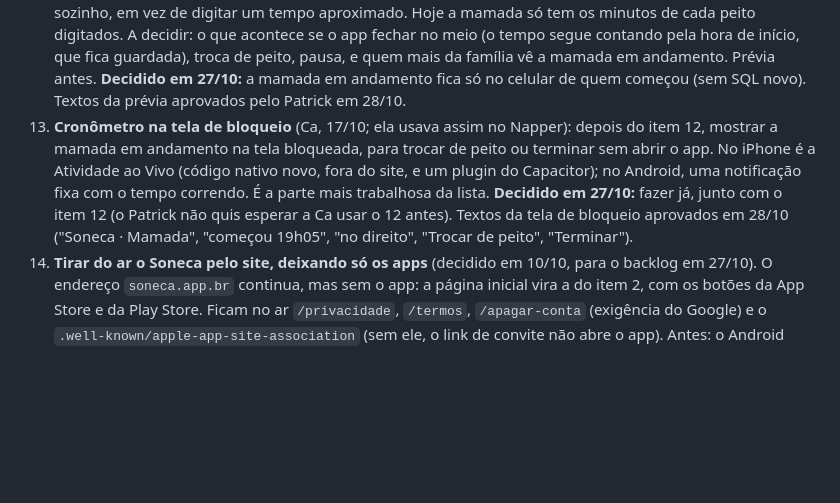
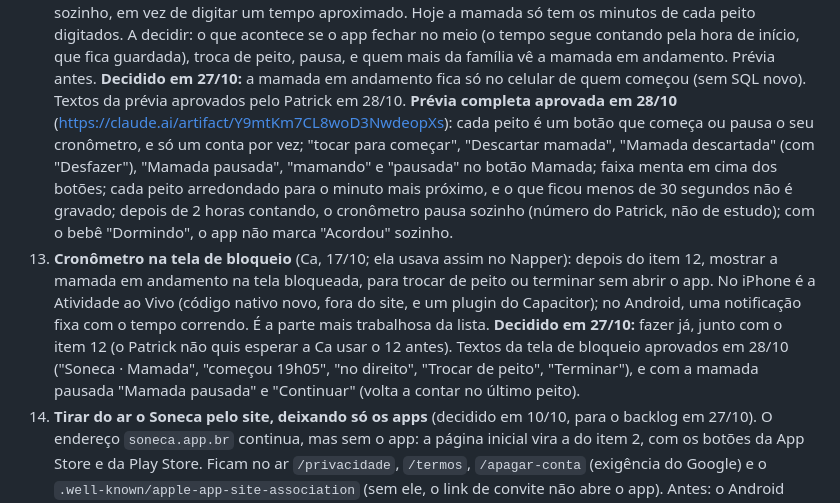
Before and after one commit to mesquitaph-cloud/caderninho, a Markdown page: README.md, the part around the change. Rendered like a GitHub page; blank space fills up the shorter version.

Commit message:
README: prévia do cronômetro e da tela de bloqueio aprovada
Co-Authored-By: Claude Opus 5.5 <noreply@anthropic.com>

```diff
--- a/README.md
+++ b/README.md
@@ -109,13 +109,20 @@ da Play Store estava no dia 9 de 14 em 27/10 (os 14 dias fecham por volta de 01/
     A decidir: o que acontece se o app fechar no meio (o tempo segue contando pela hora de início, que
     fica guardada), troca de peito, pausa, e quem mais da família vê a mamada em andamento. Prévia antes.
     **Decidido em 27/10:** a mamada em andamento fica só no celular de quem começou (sem SQL novo). Textos
-    da prévia aprovados pelo Patrick em 28/10.
+    da prévia aprovados pelo Patrick em 28/10. **Prévia completa aprovada em 28/10**
+    (https://claude.ai/artifact/Y9mtKm7CL8woD3NwdeopXs): cada peito é um botão que começa ou pausa o seu
+    cronômetro, e só um conta por vez; "tocar para começar", "Descartar mamada", "Mamada descartada" (com
+    "Desfazer"), "Mamada pausada", "mamando" e "pausada" no botão Mamada; faixa menta em cima dos botões;
+    cada peito arredondado para o minuto mais próximo, e o que ficou menos de 30 segundos não é gravado;
+    depois de 2 horas contando, o cronômetro pausa sozinho (número do Patrick, não de estudo); com o bebê
+    "Dormindo", o app não marca "Acordou" sozinho.
 13. **Cronômetro na tela de bloqueio** (Ca, 17/10; ela usava assim no Napper): depois do item 12, mostrar
     a mamada em andamento na tela bloqueada, para trocar de peito ou terminar sem abrir o app. No iPhone é
     a Atividade ao Vivo (código nativo novo, fora do site, e um plugin do Capacitor); no Android, uma
     notificação fixa com o tempo correndo. É a parte mais trabalhosa da lista. **Decidido em 27/10:** fazer
     já, junto com o item 12 (o Patrick não quis esperar a Ca usar o 12 antes). Textos da tela de bloqueio
-    aprovados em 28/10 ("Soneca · Mamada", "começou 19h05", "no direito", "Trocar de peito", "Terminar").
+    aprovados em 28/10 ("Soneca · Mamada", "começou 19h05", "no direito", "Trocar de peito", "Terminar"),
+    e com a mamada pausada "Mamada pausada" e "Continuar" (volta a contar no último peito).
 14. **Tirar do ar o Soneca pelo site, deixando só os apps** (decidido em 10/10, para o backlog em 27/10).
     O endereço `soneca.app.br` continua, mas sem o app: a página inicial vira a do item 2, com os botões da
     App Store e da Play Store. Ficam no ar `/privacidade`, `/termos`, `/apagar-conta` (exigência do Google)
```
